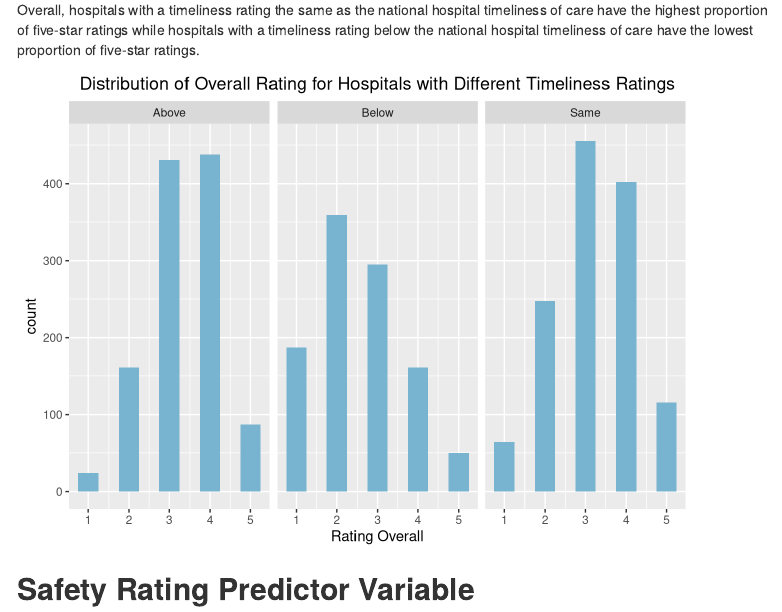
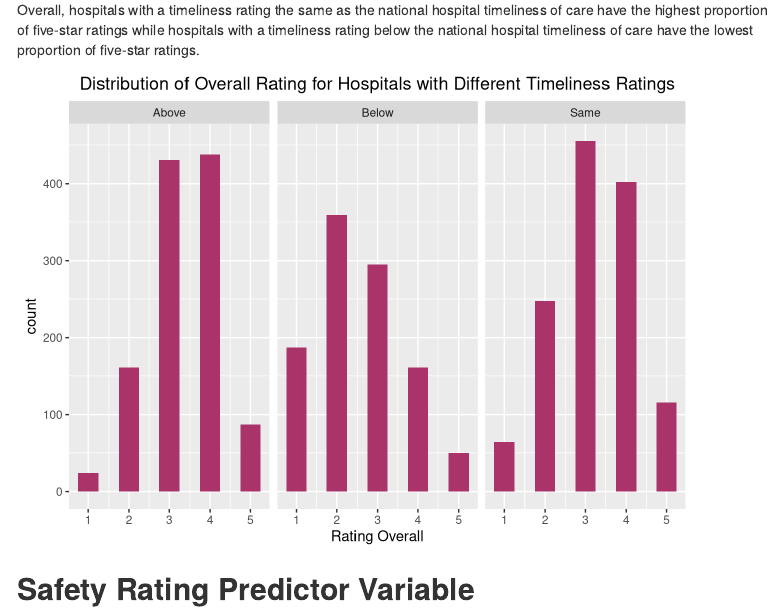
Before and after one commit to chloe-beaudreau/SDS313, an R Markdown document (Project1Final.Rmd): the page in a window 1100 px wide, from 2000 px down. Rendered offline with R 4.5, knitr and Pandoc, with nearby package versions; menus at the side of the page are left out.

Commit message:
Update Project1Final.Rmd
Made the timeliness rating graph hot pink

```diff
--- a/Project1Final.Rmd
+++ b/Project1Final.Rmd
@@ -101,7 +101,7 @@ Overall, hospitals with a timeliness rating the same as the national hospital ti
 
 #Using Timeliness Rating
 hospitals.3_ggplot +
-  geom_bar(aes(x=Rating.Overall), width=0.5, fill='#78b3d0') +
+  geom_bar(aes(x=Rating.Overall), width=0.5, fill='#AA336A') +
   xlab("Rating Overall") +
   ggtitle("Distribution of Overall Rating for Hospitals with Different Timeliness Ratings") +
   theme(plot.title = element_text(hjust = 0.5)) +
```
